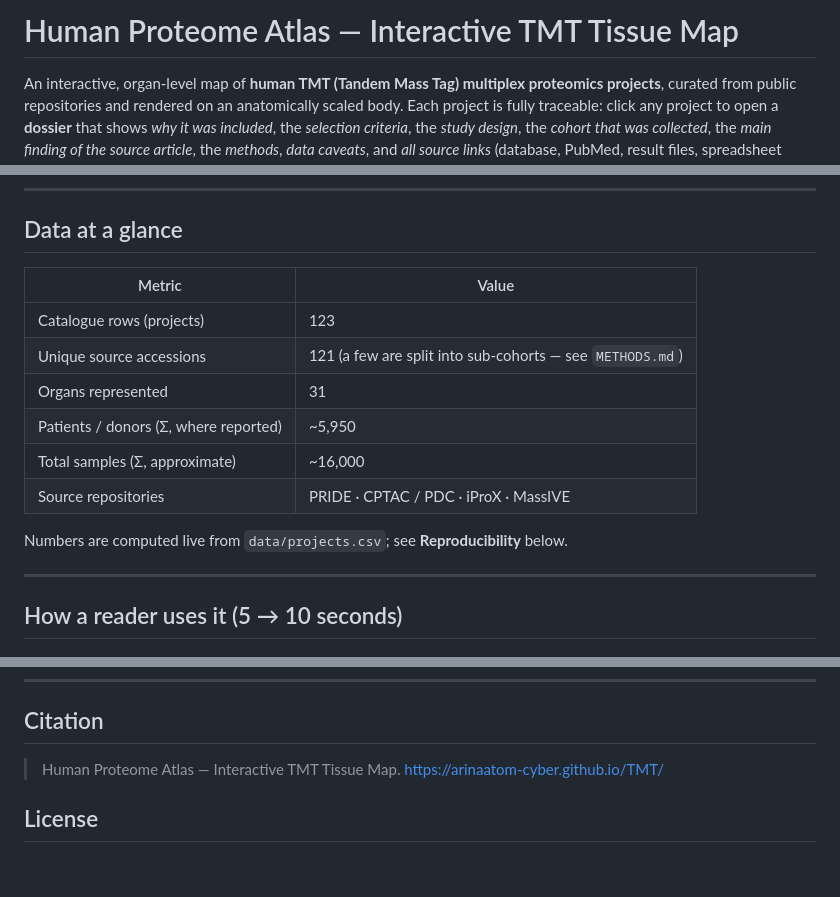
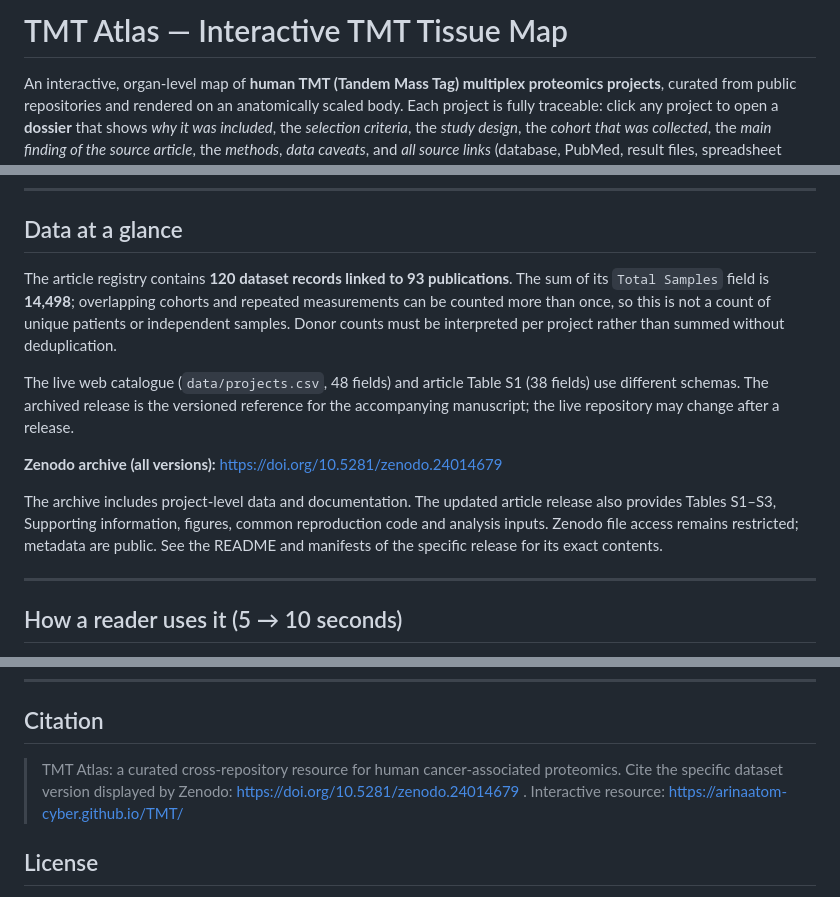
Before and after one commit to arinaatom-cyber/TMT, a Markdown page: README.md, 3 parts joined by grey strips. Rendered like a GitHub page; blank space fills up the shorter version.

Commit message:
Align README with the 120-dataset article registry and Zenodo archive

```diff
--- a/README.md
+++ b/README.md
@@ -1,4 +1,4 @@
-# Human Proteome Atlas — Interactive TMT Tissue Map
+# TMT Atlas — Interactive TMT Tissue Map
 
 An interactive, organ-level map of **human TMT (Tandem Mass Tag) multiplex proteomics
 projects**, curated from public repositories and rendered on an anatomically scaled
@@ -37,16 +37,13 @@ This atlas consolidates such projects into a single, queryable, reproducible res
 
 ## Data at a glance
 
-| Metric | Value |
-|---|---|
-| Catalogue rows (projects) | 123 |
-| Unique source accessions | 121 (a few are split into sub‑cohorts — see `METHODS.md`) |
-| Organs represented | 31 |
-| Patients / donors (Σ, where reported) | ~5,950 |
-| Total samples (Σ, approximate) | ~16,000 |
-| Source repositories | PRIDE · CPTAC / PDC · iProX · MassIVE |
+The article registry contains **120 dataset records linked to 93 publications**. The sum of its `Total Samples` field is **14,498**; overlapping cohorts and repeated measurements can be counted more than once, so this is not a count of unique patients or independent samples. Donor counts must be interpreted per project rather than summed without deduplication.
 
-Numbers are computed live from `data/projects.csv`; see **Reproducibility** below.
+The live web catalogue (`data/projects.csv`, 48 fields) and article Table S1 (38 fields) use different schemas. The archived release is the versioned reference for the accompanying manuscript; the live repository may change after a release.
+
+**Zenodo archive (all versions):** https://doi.org/10.5281/zenodo.24014679
+
+The archive includes project-level data and documentation. The updated article release also provides Tables S1–S3, Supporting information, figures, common reproduction code and analysis inputs. Zenodo file access remains restricted; metadata are public. See the README and manifests of the specific release for its exact contents.
 
 ---
 
@@ -150,7 +147,7 @@ site’s *Literature & sources* section and *About* panel.
 
 ## Citation
 
-> Human Proteome Atlas — Interactive TMT Tissue Map. https://arinaatom-cyber.github.io/TMT/
+> TMT Atlas: a curated cross-repository resource for human cancer-associated proteomics. Cite the specific dataset version displayed by Zenodo: https://doi.org/10.5281/zenodo.24014679 . Interactive resource: https://arinaatom-cyber.github.io/TMT/
 
 ## License
 
```
